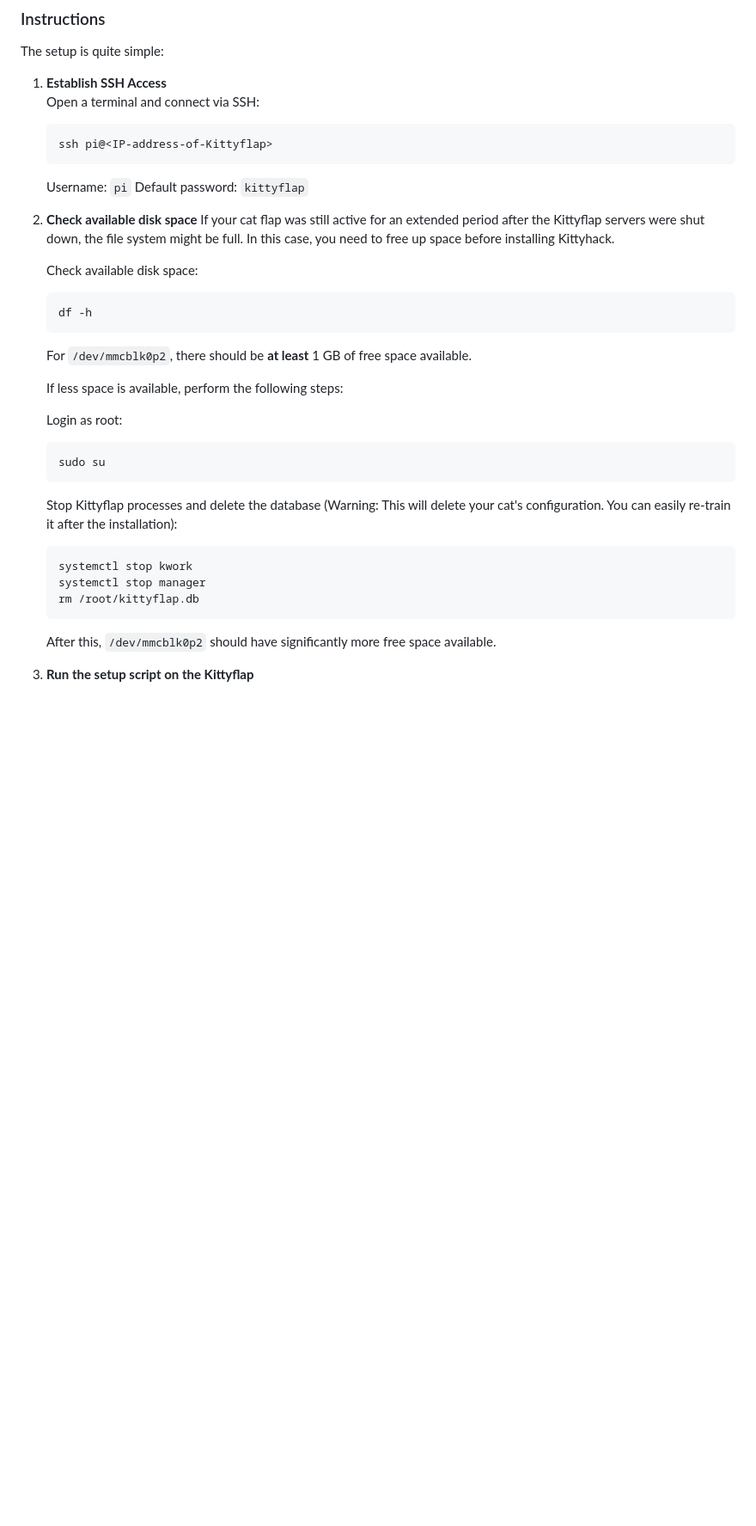
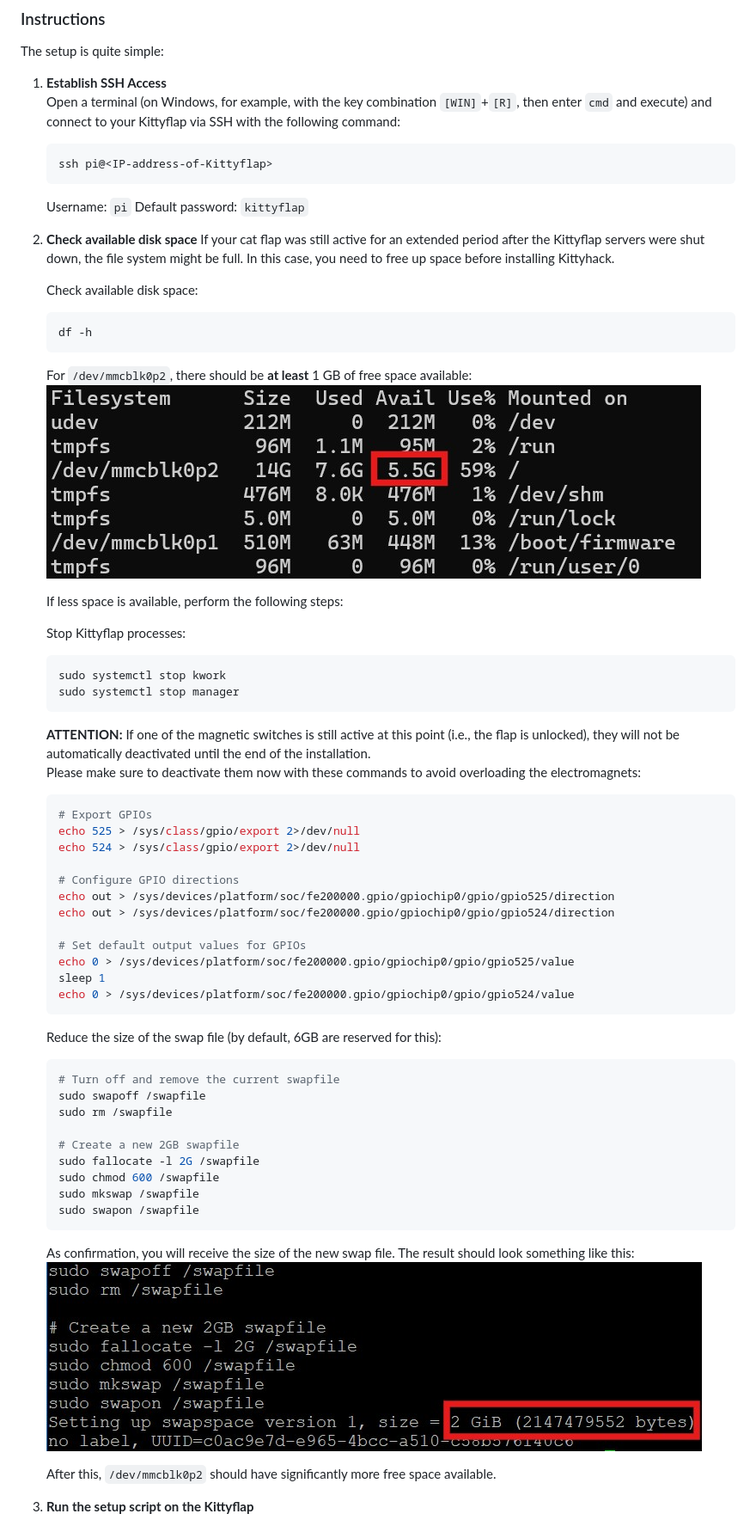
Before and after one commit to floppyFK/kittyhack, a Markdown page: README.md, the part around one of its changes. Shown at 86% size. GitHub-like rendering; pictures changed too: doc/free-disk-space-example.jpg (added), doc/swap-resize.jpg (added); blank space fills up the shorter version.

````diff
--- a/README.md
+++ b/README.md
@@ -69,6 +70,6 @@ The setup is quite simple:
 
 1. **Establish SSH Access**
-   Open a terminal and connect via SSH:
+   Open a terminal (on Windows, for example, with the key combination `[WIN]`+`[R]`, then enter `cmd` and execute) and connect to your Kittyflap via SSH with the following command:
    ```bash
    ssh pi@<IP-address-of-Kittyflap>
    ```
@@ -83,20 +84,48 @@ The setup is quite simple:
    ```bash
    df -h
    ```
-   For `/dev/mmcblk0p2`, there should be **at least** 1 GB of free space available.
+   For `/dev/mmcblk0p2`, there should be **at least** 1 GB of free space available:
+   ![free disk space](doc/free-disk-space-example.jpg)
 
    If less space is available, perform the following steps:
 
-   Login as root:
+   Stop Kittyflap processes:
    ```bash
-   sudo su
+   sudo systemctl stop kwork
+   sudo systemctl stop manager
    ```
 
-   Stop Kittyflap processes and delete the database (Warning: This will delete your cat's configuration. You can easily re-train it after the installation):
+   **ATTENTION:** If one of the magnetic switches is still active at this point (i.e., the flap is unlocked), they will not be automatically deactivated until the end of the installation.
+      Please make sure to deactivate them now with these commands to avoid overloading the electromagnets:
    ```bash
-   systemctl stop kwork
-   systemctl stop manager
-   rm /root/kittyflap.db
+   # Export GPIOs
+   echo 525 > /sys/class/gpio/export 2>/dev/null
+   echo 524 > /sys/class/gpio/export 2>/dev/null
+
+   # Configure GPIO directions
+   echo out > /sys/devices/platform/soc/fe200000.gpio/gpiochip0/gpio/gpio525/direction
+   echo out > /sys/devices/platform/soc/fe200000.gpio/gpiochip0/gpio/gpio524/direction
+
+   # Set default output values for GPIOs
+   echo 0 > /sys/devices/platform/soc/fe200000.gpio/gpiochip0/gpio/gpio525/value
+   sleep 1
+   echo 0 > /sys/devices/platform/soc/fe200000.gpio/gpiochip0/gpio/gpio524/value
    ```
 
+   Reduce the size of the swap file (by default, 6GB are reserved for this):
+   ```bash
+   # Turn off and remove the current swapfile
+   sudo swapoff /swapfile
+   sudo rm /swapfile
+
+   # Create a new 2GB swapfile
+   sudo fallocate -l 2G /swapfile
+   sudo chmod 600 /swapfile
+   sudo mkswap /swapfile
+   sudo swapon /swapfile
+   ```
+
+   As confirmation, you will receive the size of the new swap file. The result should look something like this:
+   ![free disk space](doc/swap-resize.jpg)
+
    After this, `/dev/mmcblk0p2` should have significantly more free space available.
````
Also changed, not shown: other parts of README.md (+71 -14 lines).
